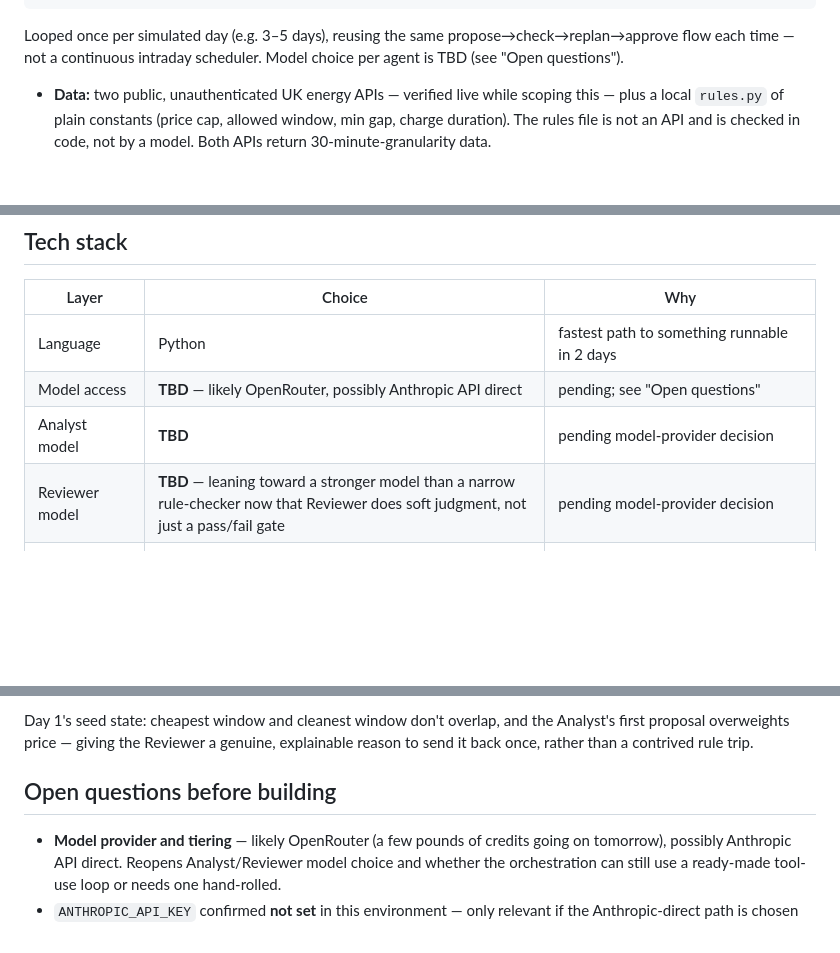
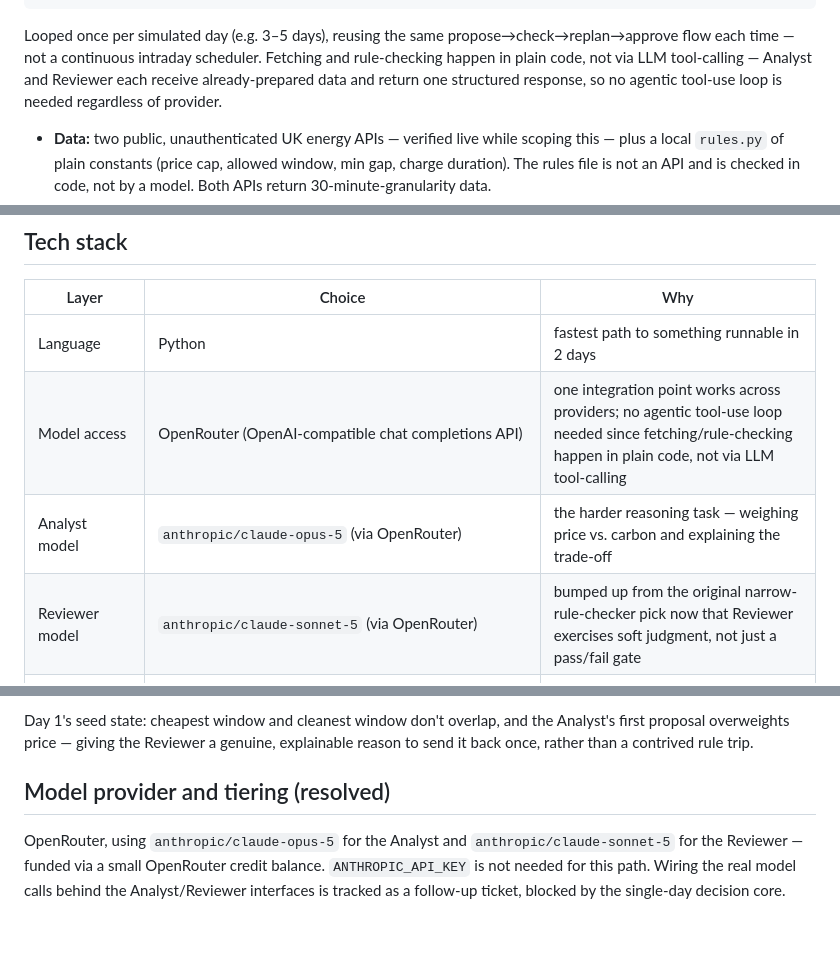
Before and after one commit to tom-raf/levProject, a Markdown page: docs/initial-plan/PLAN.md, 3 parts joined by grey strips. Rendered like a GitHub page; blank space fills up the shorter version.

Commit message:
Resolve model provider decision: OpenRouter with Claude Opus/Sonnet

````diff
--- a/docs/initial-plan/PLAN.md
+++ b/docs/initial-plan/PLAN.md
@@ -34,7 +34,7 @@ rules.py (constants) ──▶ check_rules()          │        │
                                               Recommendation
 ```
 
-Looped once per simulated day (e.g. 3–5 days), reusing the same propose→check→replan→approve flow each time — not a continuous intraday scheduler. Model choice per agent is TBD (see "Open questions").
+Looped once per simulated day (e.g. 3–5 days), reusing the same propose→check→replan→approve flow each time — not a continuous intraday scheduler. Fetching and rule-checking happen in plain code, not via LLM tool-calling — Analyst and Reviewer each receive already-prepared data and return one structured response, so no agentic tool-use loop is needed regardless of provider.
 
 - **Data:** two public, unauthenticated UK energy APIs — verified live while scoping this — plus a local `rules.py` of plain constants (price cap, allowed window, min gap, charge duration). The rules file is not an API and is checked in code, not by a model. Both APIs return 30-minute-granularity data.
 - **Tools:** thin wrappers around the two APIs, plus one that reads `rules.py`. No logic beyond fetch/parse/return. Both a live path and a disk-cached path are implemented with an easy switch — live is primary for the actual demo run, cache is the fallback if live fails, and the sole path for rehearsal runs.
@@ -46,9 +46,9 @@ Looped once per simulated day (e.g. 3–5 days), reusing the same propose→chec
 | Layer | Choice | Why |
 |---|---|---|
 | Language | Python | fastest path to something runnable in 2 days |
-| Model access | **TBD** — likely OpenRouter, possibly Anthropic API direct | pending; see "Open questions" |
-| Analyst model | **TBD** | pending model-provider decision |
-| Reviewer model | **TBD** — leaning toward a stronger model than a narrow rule-checker now that Reviewer does soft judgment, not just a pass/fail gate | pending model-provider decision |
+| Model access | OpenRouter (OpenAI-compatible chat completions API) | one integration point works across providers; no agentic tool-use loop needed since fetching/rule-checking happen in plain code, not via LLM tool-calling |
+| Analyst model | `anthropic/claude-opus-5` (via OpenRouter) | the harder reasoning task — weighing price vs. carbon and explaining the trade-off |
+| Reviewer model | `anthropic/claude-sonnet-5` (via OpenRouter) | bumped up from the original narrow-rule-checker pick now that Reviewer exercises soft judgment, not just a pass/fail gate |
 | Orchestration | plain Python, no agent framework (line count TBD — grew since the original ~30-line one-shot estimate once the multi-day loop, live/cache switch, and soft-judgment handling were added) | control flow — propose → check → reject-once → approve, looped per day — stays visible in one file, not hidden behind a framework abstraction |
 | Data sources | `api.carbonintensity.org.uk` (National Grid ESO), `api.octopus.energy` (Agile tariff) | both free, unauthenticated, real UK utility-grade data — no mocking; both confirmed live at 30-minute granularity |
 | Output | stdout trace + one markdown brief per simulated day + end-of-run rollup | no dashboard, no database — a printed trace is easier to narrate live than a UI |
@@ -76,7 +76,6 @@ Looped once per simulated day (e.g. 3–5 days), reusing the same propose→chec
 
 Day 1's seed state: cheapest window and cleanest window don't overlap, and the Analyst's first proposal overweights price — giving the Reviewer a genuine, explainable reason to send it back once, rather than a contrived rule trip.
 
-## Open questions before building
+## Model provider and tiering (resolved)
 
-- **Model provider and tiering** — likely OpenRouter (a few pounds of credits going on tomorrow), possibly Anthropic API direct. Reopens Analyst/Reviewer model choice and whether the orchestration can still use a ready-made tool-use loop or needs one hand-rolled.
-- `ANTHROPIC_API_KEY` confirmed **not set** in this environment — only relevant if the Anthropic-direct path is chosen
+OpenRouter, using `anthropic/claude-opus-5` for the Analyst and `anthropic/claude-sonnet-5` for the Reviewer — funded via a small OpenRouter credit balance. `ANTHROPIC_API_KEY` is not needed for this path. Wiring the real model calls behind the Analyst/Reviewer interfaces is tracked as a follow-up ticket, blocked by the single-day decision core.
````
Also changed, not shown: docs/initial-plan/SPEC.md (+2 -2 lines).
